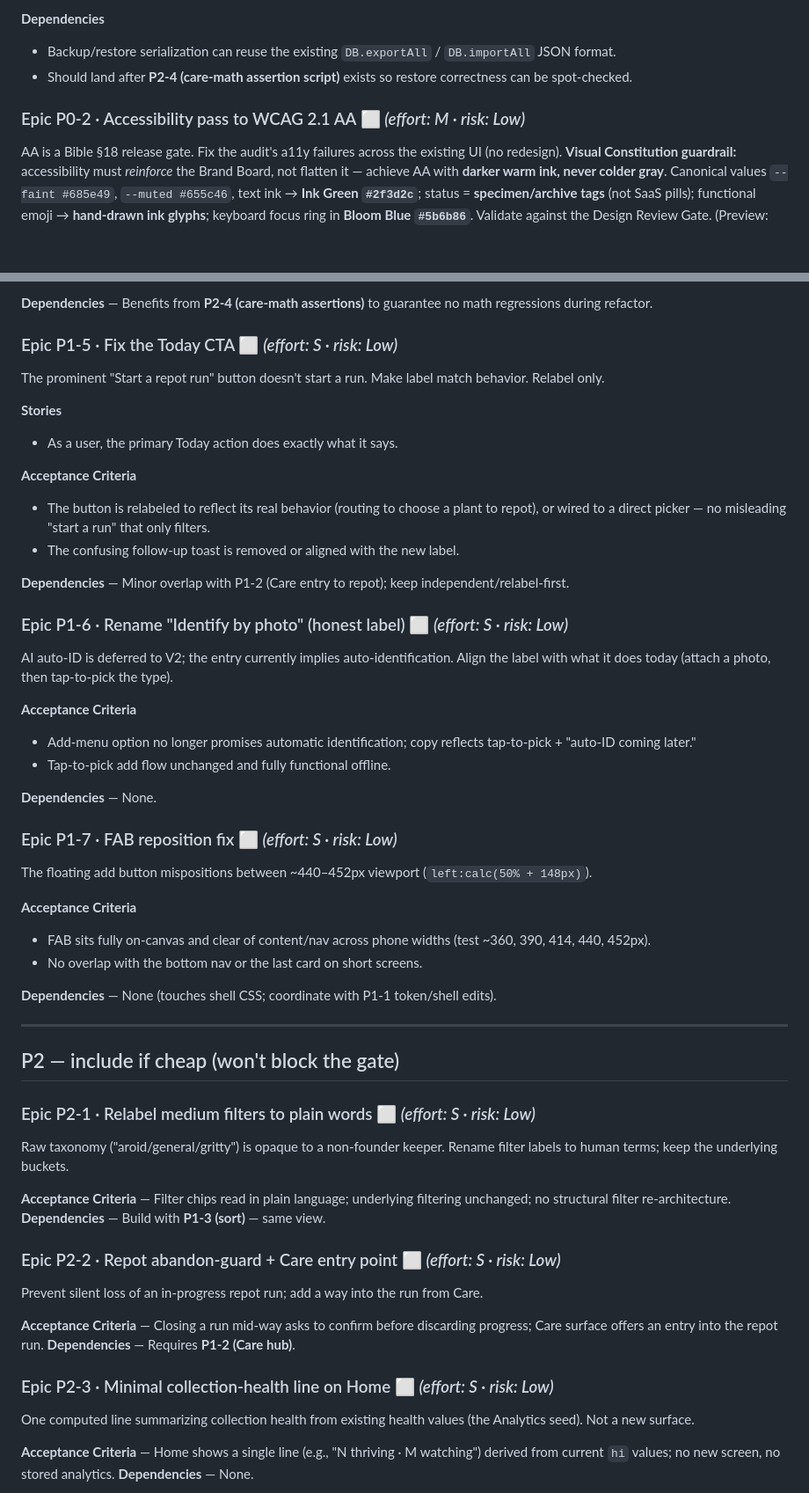
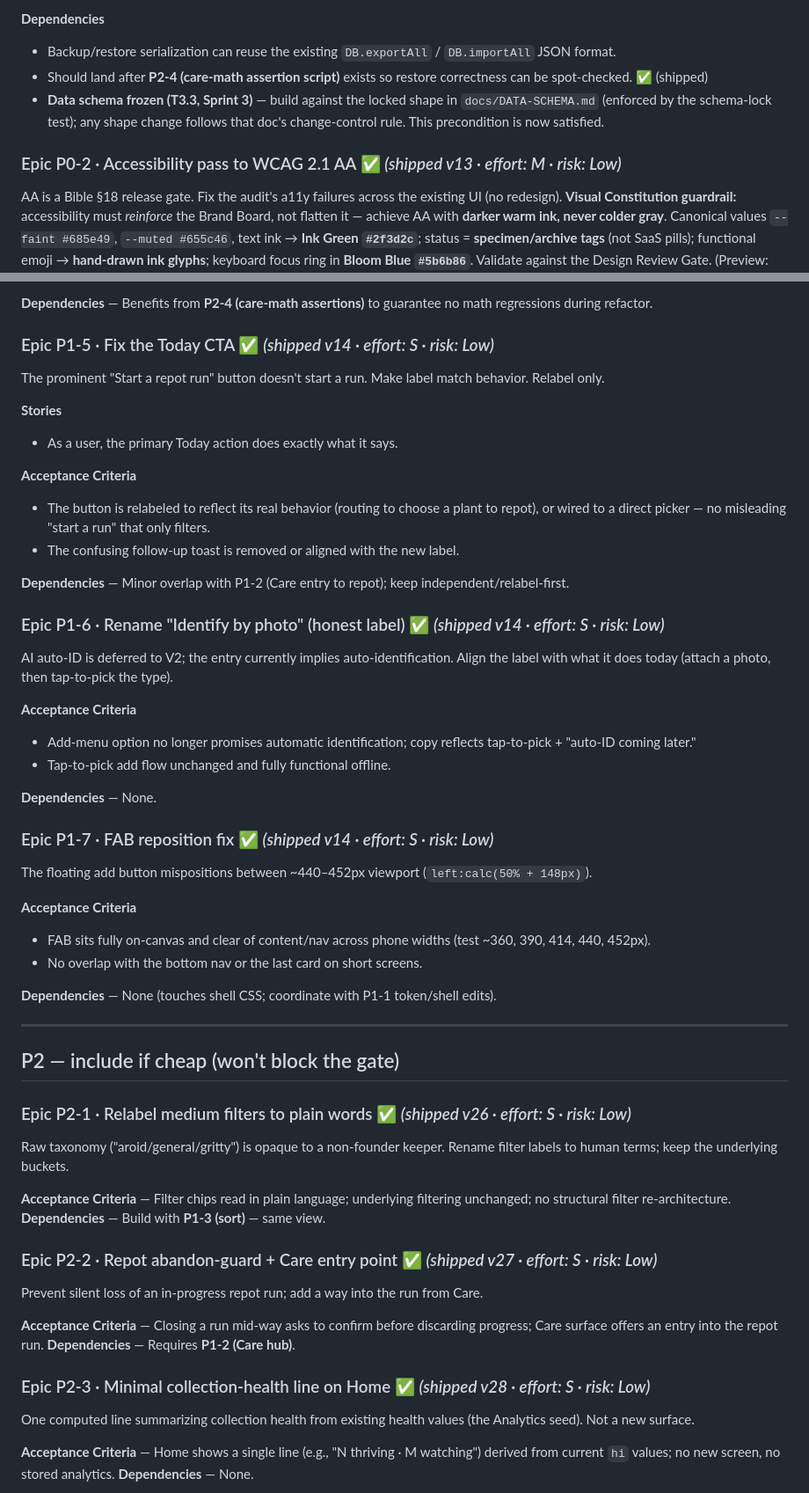
Before and after one commit to dbritt07-oss/houseplant-system, a Markdown page: BACKLOG.md, 2 parts joined by grey strips. Shown at 88% size. Rendered like a GitHub page; blank space fills up the shorter version.

Commit message:
docs: Sprint 3 review + retrospective; freeze Sprint 3

```diff
--- a/BACKLOG.md
+++ b/BACKLOG.md
@@ -62,9 +62,10 @@ offline/portable path.
 
 **Dependencies**
 - Backup/restore serialization can reuse the existing `DB.exportAll` / `DB.importAll` JSON format.
-- Should land after **P2-4 (care-math assertion script)** exists so restore correctness can be spot-checked.
+- Should land after **P2-4 (care-math assertion script)** exists so restore correctness can be spot-checked. ✅ (shipped)
+- **Data schema frozen (T3.3, Sprint 3)** — build against the locked shape in `docs/DATA-SCHEMA.md` (enforced by the schema-lock test); any shape change follows that doc's change-control rule. This precondition is now satisfied.
 
-### Epic P0-2 · Accessibility pass to WCAG 2.1 AA ⬜  *(effort: M · risk: Low)*
+### Epic P0-2 · Accessibility pass to WCAG 2.1 AA ✅ *(shipped v13 · effort: M · risk: Low)*
 AA is a Bible §18 release gate. Fix the audit's a11y failures across the existing UI (no redesign).
 **Visual Constitution guardrail:** accessibility must *reinforce* the Brand Board, not flatten it — achieve AA with **darker warm ink, never colder gray**. Canonical values `--faint #685e49`, `--muted #655c46`, text ink → **Ink Green `#2f3d2c`**; status = **specimen/archive tags** (not SaaS pills); functional emoji → **hand-drawn ink glyphs**; keyboard focus ring in **Bloom Blue `#5b6b86`**. Validate against the Design Review Gate. (Preview: `a11y.preview.html`.)
 
@@ -156,7 +157,7 @@ clarify the two photo paths. No new content. **Visual Constitution — this is t
 
 **Dependencies** — Benefits from **P2-4 (care-math assertions)** to guarantee no math regressions during refactor.
 
-### Epic P1-5 · Fix the Today CTA ⬜  *(effort: S · risk: Low)*
+### Epic P1-5 · Fix the Today CTA ✅ *(shipped v14 · effort: S · risk: Low)*
 The prominent "Start a repot run" button doesn't start a run. Make label match behavior. Relabel only.
 
 **Stories**
@@ -168,7 +169,7 @@ The prominent "Start a repot run" button doesn't start a run. Make label match b
 
 **Dependencies** — Minor overlap with P1-2 (Care entry to repot); keep independent/relabel-first.
 
-### Epic P1-6 · Rename "Identify by photo" (honest label) ⬜  *(effort: S · risk: Low)*
+### Epic P1-6 · Rename "Identify by photo" (honest label) ✅ *(shipped v14 · effort: S · risk: Low)*
 AI auto-ID is deferred to V2; the entry currently implies auto-identification. Align the label with
 what it does today (attach a photo, then tap-to-pick the type).
 
@@ -178,7 +179,7 @@ what it does today (attach a photo, then tap-to-pick the type).
 
 **Dependencies** — None.
 
-### Epic P1-7 · FAB reposition fix ⬜  *(effort: S · risk: Low)*
+### Epic P1-7 · FAB reposition fix ✅ *(shipped v14 · effort: S · risk: Low)*
 The floating add button mispositions between ~440–452px viewport (`left:calc(50% + 148px)`).
 
 **Acceptance Criteria**
@@ -191,19 +192,19 @@ The floating add button mispositions between ~440–452px viewport (`left:calc(5
 
 ## P2 — include if cheap (won't block the gate)
 
-### Epic P2-1 · Relabel medium filters to plain words ⬜  *(effort: S · risk: Low)*
+### Epic P2-1 · Relabel medium filters to plain words ✅ *(shipped v26 · effort: S · risk: Low)*
 Raw taxonomy ("aroid/general/gritty") is opaque to a non-founder keeper. Rename filter labels to human terms; keep the underlying buckets.
 
 **Acceptance Criteria** — Filter chips read in plain language; underlying filtering unchanged; no structural filter re-architecture.
 **Dependencies** — Build with **P1-3 (sort)** — same view.
 
-### Epic P2-2 · Repot abandon-guard + Care entry point ⬜  *(effort: S · risk: Low)*
+### Epic P2-2 · Repot abandon-guard + Care entry point ✅ *(shipped v27 · effort: S · risk: Low)*
 Prevent silent loss of an in-progress repot run; add a way into the run from Care.
 
 **Acceptance Criteria** — Closing a run mid-way asks to confirm before discarding progress; Care surface offers an entry into the repot run.
 **Dependencies** — Requires **P1-2 (Care hub)**.
 
-### Epic P2-3 · Minimal collection-health line on Home ⬜  *(effort: S · risk: Low)*
+### Epic P2-3 · Minimal collection-health line on Home ✅ *(shipped v28 · effort: S · risk: Low)*
 One computed line summarizing collection health from existing health values (the Analytics seed). Not a new surface.
 
 **Acceptance Criteria** — Home shows a single line (e.g., "N thriving · M watching") derived from current `hi` values; no new screen, no stored analytics.
```
Also changed, not shown: other parts of BACKLOG.md (+5 -5 lines), docs/Sprint-3-Retro.md (added, +67 -0 lines).
